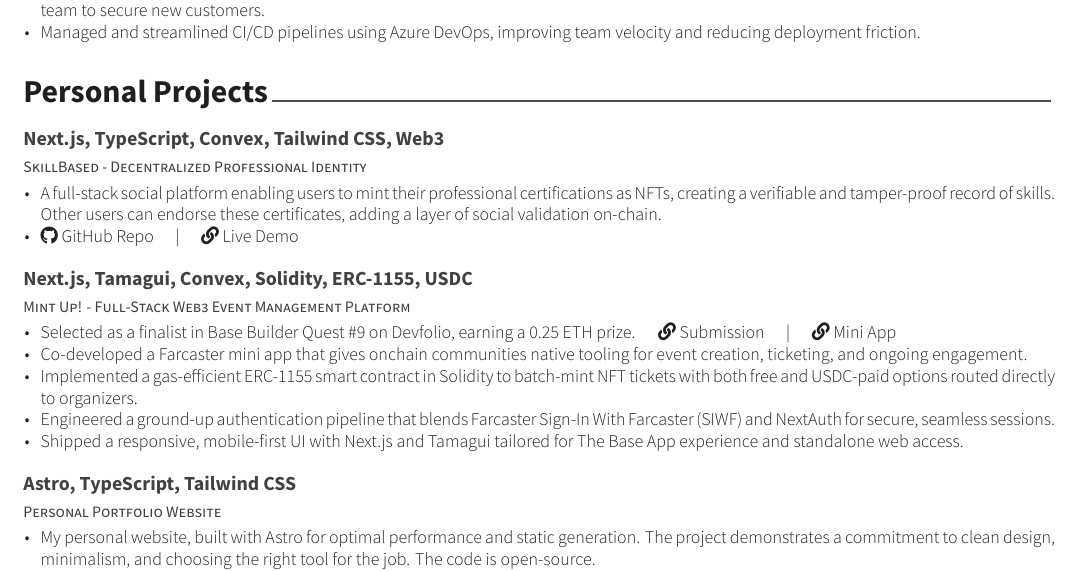
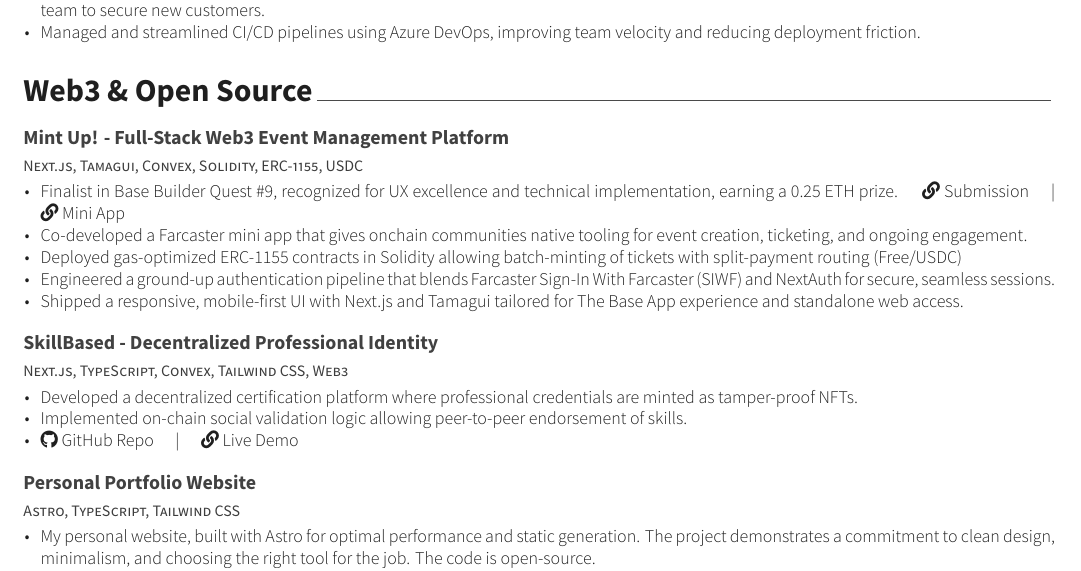
Before and after one commit to mavix21/cv-latex, a LaTeX CV (resume.tex, which reads resume/certificates.tex): part of the page, cut so that both start at the same text. Compiled offline with XeLaTeX.

Commit message:
refactor: update project section to highlight Web3 and Open Source contributions

```diff
--- a/resume/certificates.tex
+++ b/resume/certificates.tex
@@ -1,7 +1,7 @@
 %-------------------------------------------------------------------------------
 %	SECTION TITLE
 %-------------------------------------------------------------------------------
-\cvsection{Personal Projects}
+\cvsection{Web3 \& Open Source}
 
 
 %-------------------------------------------------------------------------------
@@ -11,13 +11,32 @@
 
 %---------------------------------------------------------
   \cventry
-    {SkillBased - Decentralized Professional Identity} % Project name
-    {Next.js, TypeScript, Convex, Tailwind CSS, Web3} % Technologies
+    {Next.js, Tamagui, Convex, Solidity, ERC-1155, USDC} % Technologies
+    {Mint Up! - Full-Stack Web3 Event Management Platform} % Project name
     {} % Location
     {} % Date(s)
     {
       \begin{cvitems} % Description(s) bullet points
-        \item {A full-stack social platform enabling users to mint their professional certifications as NFTs, creating a verifiable and tamper-proof record of skills. Other users can endorse these certificates, adding a layer of social validation on-chain.}
+        \item {Finalist in Base Builder Quest \#9, recognized for UX excellence and technical implementation, earning a 0.25 ETH prize. \quad \faLink\ \href{https://devfolio.co/projects/mint-up-5d5d}{Submission} \quad | \quad \faLink\ \href{https://farcaster.xyz/miniapps/jkuOonikCzn7/mint-up}{Mini App}}
+        \item {Co-developed a Farcaster mini app that gives onchain communities native tooling for event creation, ticketing, and ongoing engagement.}
+        \item {Deployed gas-optimized ERC-1155 contracts in Solidity allowing batch-minting of tickets with split-payment routing (Free/USDC)}
+        \item {Engineered a ground-up authentication pipeline that blends Farcaster Sign-In With Farcaster (SIWF) and NextAuth for secure, seamless sessions.}
+        \item {Shipped a responsive, mobile-first UI with Next.js and Tamagui tailored for The Base App experience and standalone web access.}
+      \end{cvitems}
+    }
+
+%---------------------------------------------------------
+  \vspace{6mm}
+
+  \cventry
+    {Next.js, TypeScript, Convex, Tailwind CSS, Web3} % Technologies
+    {SkillBased - Decentralized Professional Identity} % Project name
+    {} % Location
+    {} % Date(s)
+    {
+      \begin{cvitems} % Description(s) bullet points
+        \item {Developed a decentralized certification platform where professional credentials are minted as tamper-proof NFTs.}
+        \item {Implemented on-chain social validation logic allowing peer-to-peer endorsement of skills.}
         \item {\faGithub\ \href{https://github.com/mavix21/SkillBased}{GitHub Repo} \quad | \quad \faLink\ \href{https://skill-based.vercel.app/}{Live Demo}}
       \end{cvitems}
     }
@@ -25,25 +44,8 @@
 %---------------------------------------------------------
   \vspace{6mm}
   \cventry
-    {Mint Up! - Full-Stack Web3 Event Management Platform} % Project name
-    {Next.js, Tamagui, Convex, Solidity, ERC-1155, USDC} % Technologies
-    {} % Location
-    {} % Date(s)
-    {
-      \begin{cvitems} % Description(s) bullet points
-        \item {Selected as a finalist in Base Builder Quest \#9 on Devfolio, earning a 0.25 ETH prize. \quad \faLink\ \href{https://devfolio.co/projects/mint-up-5d5d}{Submission} \quad | \quad \faLink\ \href{https://farcaster.xyz/miniapps/jkuOonikCzn7/mint-up}{Mini App}}
-        \item {Co-developed a Farcaster mini app that gives onchain communities native tooling for event creation, ticketing, and ongoing engagement.}
-        \item {Implemented a gas-efficient ERC-1155 smart contract in Solidity to batch-mint NFT tickets with both free and USDC-paid options routed directly to organizers.}
-        \item {Engineered a ground-up authentication pipeline that blends Farcaster Sign-In With Farcaster (SIWF) and NextAuth for secure, seamless sessions.}
-        \item {Shipped a responsive, mobile-first UI with Next.js and Tamagui tailored for The Base App experience and standalone web access.}
-      \end{cvitems}
-    }
-
-%---------------------------------------------------------
-  \vspace{6mm}
-  \cventry
+    {Astro, TypeScript, Tailwind CSS} % Technologies
     {Personal Portfolio Website} % Project name
-    {Astro, TypeScript, Tailwind CSS} % Technologies
     {} % Location
     {} % Date(s)
     {
```
